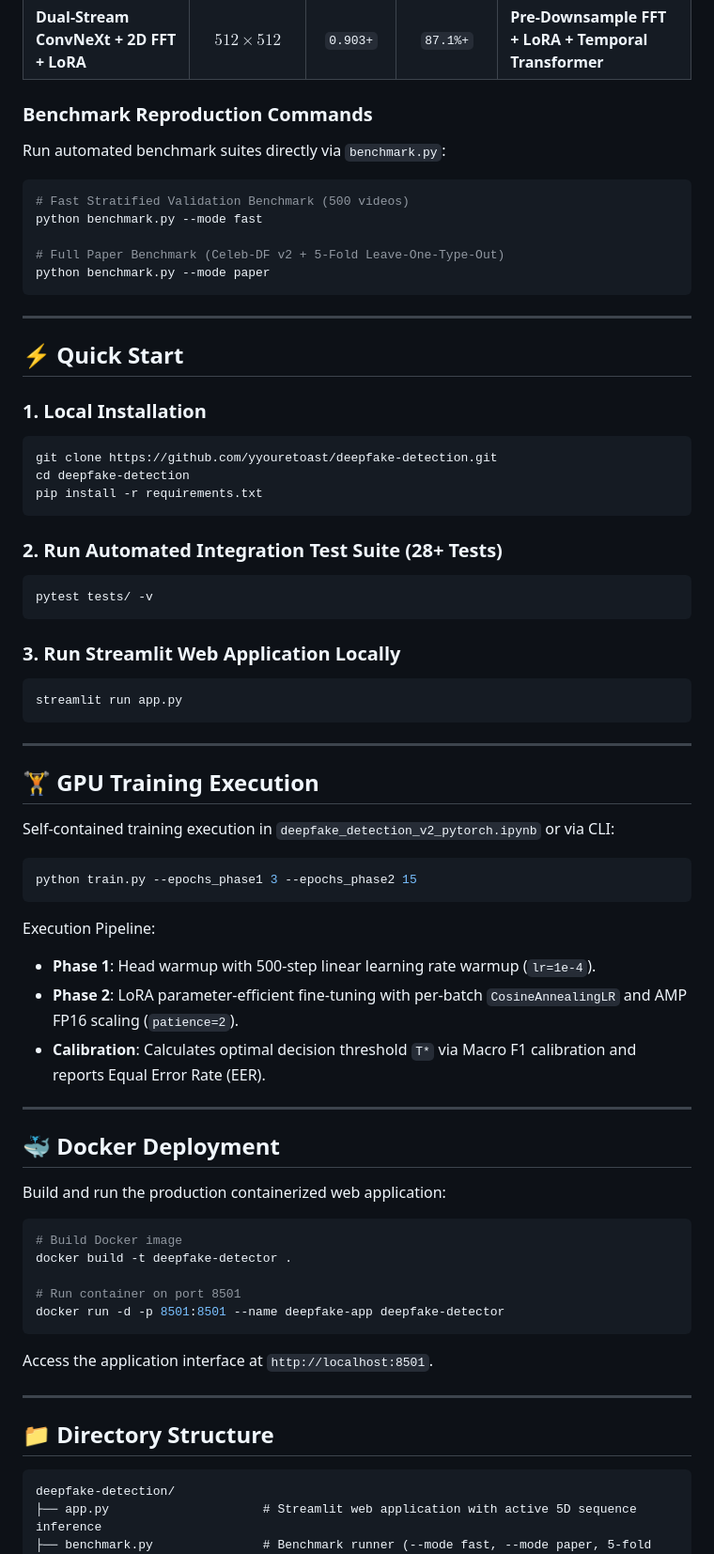
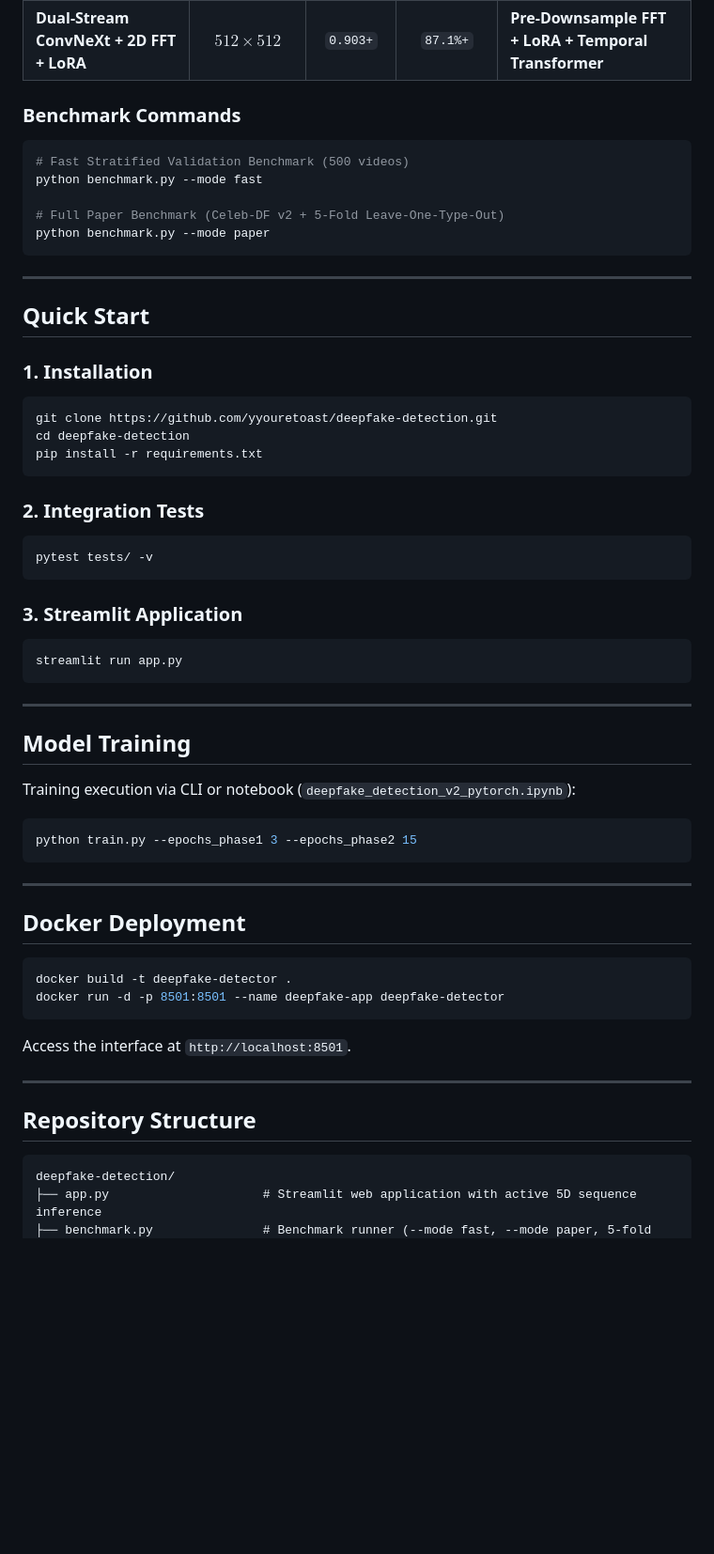
Before and after one commit to yyouretoast/deepfake-detection, a Markdown page: README.md, the part around one of its changes. Shown at 94% size. Drawn GitHub-style; blank space fills up the shorter version.

Commit message:
docs: streamline README

````diff
--- a/README.md
+++ b/README.md
@@ -98,9 +96,7 @@ Performance comparison under **Stratified GroupKFold by Video-ID** (zero identit
 | **Xception Baseline** | $299 \times 299$ | `0.950` | `89.3%` | *Rossler et al., ICCV 2019* (FF++ Benchmark Paper) |
 | **Dual-Stream ConvNeXt + 2D FFT + LoRA** | $512 \times 512$ | `0.903+` | `87.1%+` | **Pre-Downsample FFT + LoRA + Temporal Transformer** |
 
-### Benchmark Reproduction Commands
-
-Run automated benchmark suites directly via `benchmark.py`:
+### Benchmark Commands
 
 ```bash
 # Fast Stratified Validation Benchmark (500 videos)
@@ -112,9 +108,9 @@ python benchmark.py --mode paper
 
 ---
 
-## ⚡ Quick Start
+## Quick Start
 
-### 1. Local Installation
+### 1. Installation
 
 ```bash
 git clone https://github.com/yyouretoast/deepfake-detection.git
@@ -122,13 +118,13 @@ cd deepfake-detection
 pip install -r requirements.txt
 ```
 
-### 2. Run Automated Integration Test Suite (28+ Tests)
+### 2. Integration Tests
 
 ```bash
 pytest tests/ -v
 ```
 
-### 3. Run Streamlit Web Application Locally
+### 3. Streamlit Application
 
 ```bash
 streamlit run app.py
@@ -136,38 +132,28 @@ streamlit run app.py
 
 ---
 
-## 🏋️ GPU Training Execution
+## Model Training
 
-Self-contained training execution in `deepfake_detection_v2_pytorch.ipynb` or via CLI:
+Training execution via CLI or notebook (`deepfake_detection_v2_pytorch.ipynb`):
 
 ```bash
 python train.py --epochs_phase1 3 --epochs_phase2 15
 ```
 
-Execution Pipeline:
-- **Phase 1**: Head warmup with 500-step linear learning rate warmup (`lr=1e-4`).
-- **Phase 2**: LoRA parameter-efficient fine-tuning with per-batch `CosineAnnealingLR` and AMP FP16 scaling (`patience=2`).
-- **Calibration**: Calculates optimal decision threshold `T*` via Macro F1 calibration and reports Equal Error Rate (EER).
+---
+
+## Docker Deployment
+
+```bash
+docker build -t deepfake-detector .
+docker run -d -p 8501:8501 --name deepfake-app deepfake-detector
+```
+
+Access the interface at `http://localhost:8501`.
 
 ---
 
-## 🐳 Docker Deployment
-
-Build and run the production containerized web application:
-
-```bash
-# Build Docker image
-docker build -t deepfake-detector .
-
-# Run container on port 8501
-docker run -d -p 8501:8501 --name deepfake-app deepfake-detector
-```
-
-Access the application interface at `http://localhost:8501`.
-
----
-
-## 📁 Directory Structure
+## Repository Structure
 
 ```
 deepfake-detection/
````
Also changed, not shown: other parts of README.md (+20 -22 lines).
